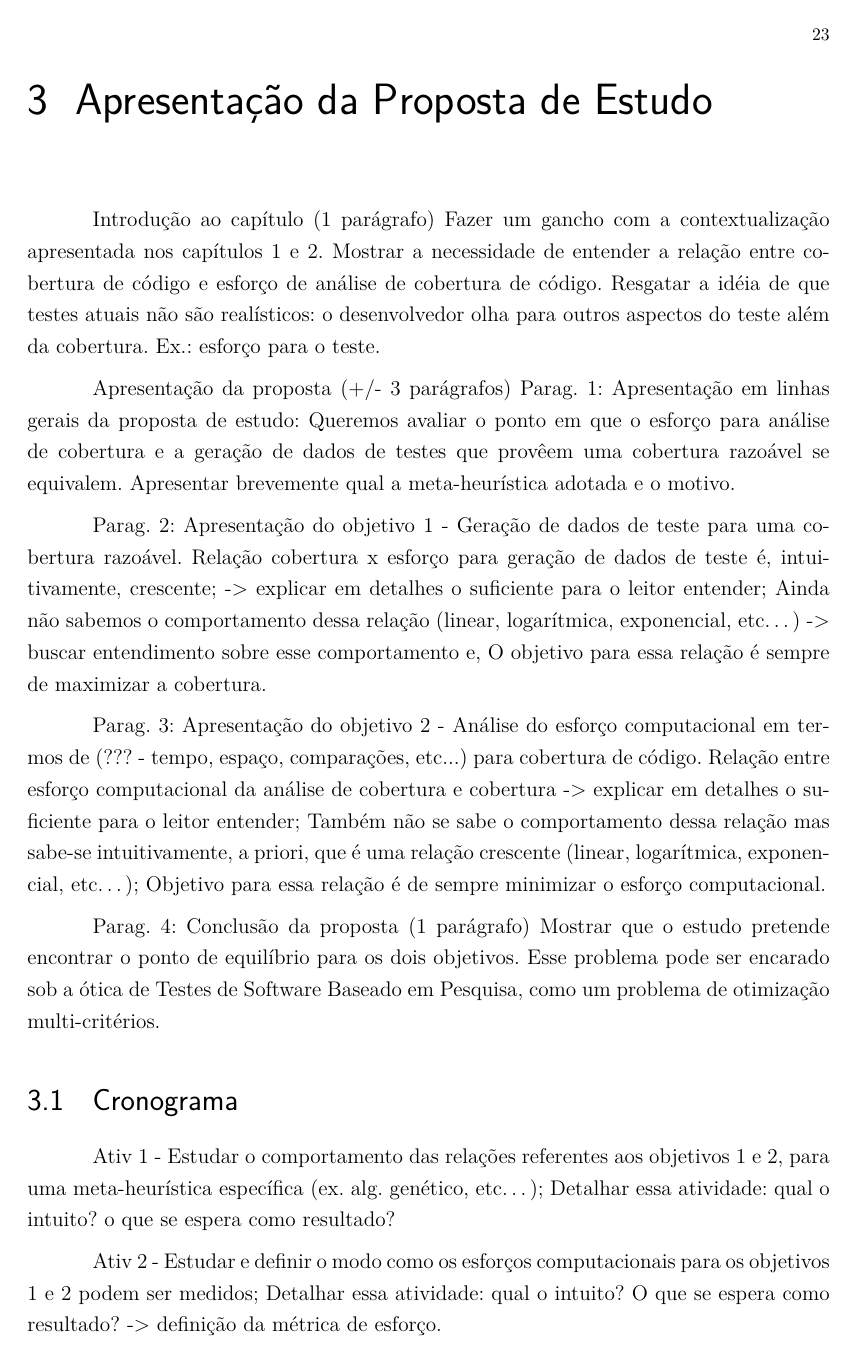
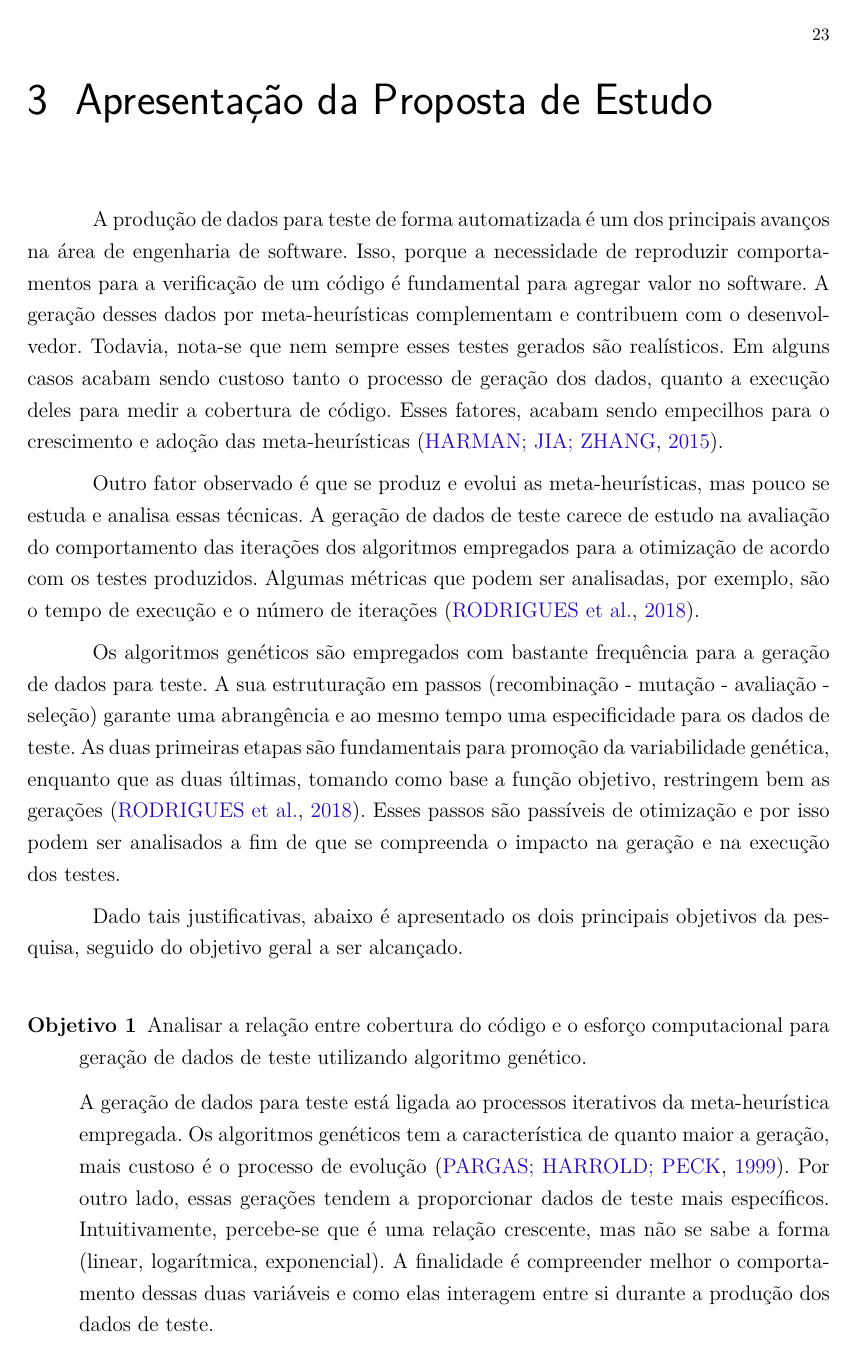
Before and after one commit to mateusmanuel/TCC, a LaTeX thesis (main.tex, which reads editaveis/propostadeestudo.tex, fixos/pacotes.tex): page 25 of 29 before the commit and page 25 of 32 after it. Compiled offline with pdfLaTeX.

Commit message:
Study proposal

```diff
--- a/editaveis/propostadeestudo.tex
+++ b/editaveis/propostadeestudo.tex
@@ -1,26 +1,20 @@
 \chapter[Apresentação da Proposta de Estudo]{Apresentação da Proposta de Estudo}
 
-Introdução ao capítulo (1 parágrafo)
-	Fazer um gancho com a contextualização apresentada nos capítulos 1 e 2.
-Mostrar a necessidade de entender a relação entre cobertura de código e esforço de análise de cobertura de código.
-		Resgatar a idéia de que testes atuais não são realísticos: o desenvolvedor olha para outros aspectos do teste além da cobertura. Ex.: esforço para o teste.
+A produção de dados para teste de forma automatizada é um dos principais avanços na área de engenharia de software. Isso, porque a necessidade de reproduzir comportamentos para a verificação de um código é fundamental para agregar valor no software. A geração desses dados por meta-heurísticas complementam e contribuem com o desenvolvedor. Todavia, nota-se que nem sempre esses testes gerados são realísticos. Em alguns casos acabam sendo custoso tanto o processo de geração dos dados, quanto a execução deles para medir a cobertura de código. Esses fatores, acabam sendo empecilhos para o crescimento e adoção das meta-heurísticas \cite{harman2015achievements}.
 
-Apresentação da proposta (+/- 3 parágrafos)
-	Parag. 1: Apresentação em linhas gerais da proposta de estudo:
-		Queremos avaliar o ponto em que o esforço para análise de cobertura e a geração de dados de testes que provêem uma cobertura razoável se equivalem.
-		Apresentar brevemente qual a meta-heurística adotada e o motivo.
+Outro fator observado é que se produz e evolui as meta-heurísticas, mas pouco se estuda e analisa essas técnicas. A geração de dados de teste carece de estudo na avaliação do comportamento das iterações dos algoritmos empregados para a otimização de acordo com os testes produzidos. Algumas métricas que podem ser analisadas, por exemplo, são o tempo de execução e o número de iterações \cite{rodrigues2018using}.
 
-    Parag. 2: Apresentação do objetivo 1 - Geração de dados de teste para uma cobertura razoável.
-		Relação cobertura x esforço para geração de dados de teste é, intuitivamente, crescente; -> explicar em detalhes o suficiente para o leitor entender;
-		Ainda não sabemos o comportamento dessa relação (linear, logarítmica, exponencial, etc…) -> buscar entendimento sobre esse comportamento e,
-		O objetivo para essa relação é sempre de maximizar a cobertura.
+Os algoritmos genéticos são empregados com bastante frequência para a geração de dados para teste. A sua estruturação em passos (recombinação - mutação - avaliação - seleção) garante uma abrangência e ao mesmo tempo uma especificidade para os dados de teste. As duas primeiras etapas são fundamentais para promoção da variabilidade genética, enquanto que as duas últimas, tomando como base a função objetivo, restringem bem as gerações \cite{rodrigues2018using}. Esses passos são passíveis de otimização e por isso podem ser analisados a fim de que se compreenda o impacto na geração e na execução dos testes.
 
-    Parag. 3: Apresentação do objetivo 2 - Análise do esforço computacional em termos de (??? - tempo, espaço, comparações, etc...) para cobertura de código.
-		Relação entre esforço computacional da análise de cobertura e cobertura -> explicar em detalhes o suficiente para o leitor entender;
-		Também não se sabe o comportamento dessa relação mas sabe-se intuitivamente, a priori, que é uma relação crescente (linear, logarítmica, exponencial, etc…);
-		Objetivo para essa relação é de sempre minimizar o esforço computacional.
+Dado tais justificativas, abaixo é apresentado os dois principais objetivos da pesquisa, seguido do objetivo geral a ser alcançado.
 
-	Parag. 4: Conclusão da proposta (1 parágrafo)
-		Mostrar que o estudo pretende encontrar o ponto de equilíbrio para os dois objetivos.
-		Esse problema pode ser encarado sob a ótica de Testes de Software Baseado em Pesquisa, como um problema de otimização multi-critérios.
+\makeatletter
+\def\namedlabel#1#2{\begingroup
+    #2%
+    \def\@currentlabel{#2}%
+    \phantomsection\label{#1}\endgroup
+}
+\begin{description}
+\item[\namedlabel{obj1}{Objetivo 1}] Analisar a relação entre cobertura do código e o esforço computacional para geração de dados de teste utilizando algoritmo genético.
 
+A geração de dados para teste está ligada ao processos iterativos da meta-heurística empregada. Os algoritmos genéticos tem a característica de quanto maior a geração, mais custoso é o processo de evolução \cite{pargas1999test}. Por outro lado, essas gerações tendem a proporcionar dados de teste mais específicos. Intuitivamente, percebe-se que é uma relação crescente, mas não se sabe a forma (linear, logarítmica, exponencial). A finalidade é compreender melhor o comportamento dessas duas variáveis e como elas interagem entre si durante a produção dos dados de teste.
@@ -30,6 +36,2 @@ Apresentação da proposta (+/- 3 parágrafos)
 
-Ativ 1 - Estudar o comportamento das relações referentes aos objetivos 1 e 2, para uma meta-heurística específica (ex. alg. genético, etc…);
-Detalhar essa atividade: qual o intuito? o que se espera como resultado?
 
-Ativ 2 - Estudar e definir o modo como os esforços computacionais para os objetivos 1 e 2 podem ser medidos;
-Detalhar essa atividade: qual o intuito? O que se espera como resultado? -> definição da métrica de esforço.
--- a/fixos/pacotes.tex
+++ b/fixos/pacotes.tex
@@ -14,6 +14,7 @@
 \usepackage{bold-extra}
 \usepackage{eso-pic}
 \usepackage{todonotes}
+\usepackage{amsmath}
+\usepackage{multirow}
 \usepackage{tikz}
-\usepackage{amsmath}
 \usetikzlibrary{arrows.meta,shapes,positioning,shadows,trees}
```
Also changed, not shown: bibliografia.bib (+22 -0 lines), editaveis/referencialteorico.tex (+1 -1 lines), editaveis/propostadeestudo.tex (41 more changed lines).
